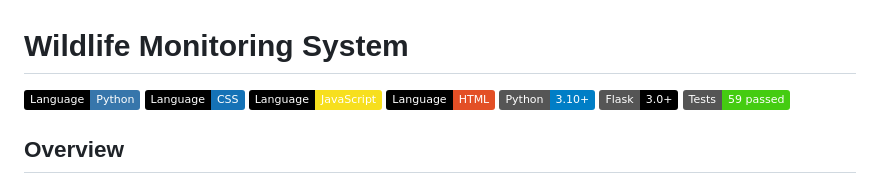
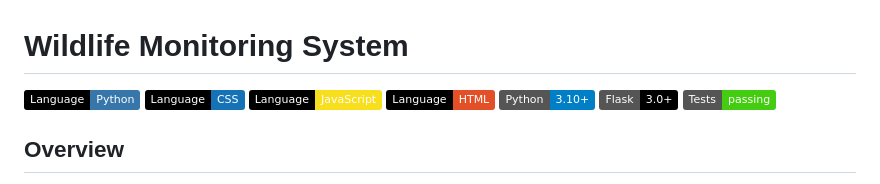
Before and after one commit to meetmungala/Wildlife-Monitoring-System, a Markdown page: README.md, the part around the change. GitHub-like rendering; badges without logos.

Commit message:
docs: remove hardcoded test count from README badge
Agent-Logs-Url: https://github.com/meetmungala/Wildlife-Monitoring-System/sessions/ae335400-858a-4013-a425-e4dc18d6982a

Co-authored-by: meetmungala <120900694+meetmungala@users.noreply.github.com>

```diff
--- a/README.md
+++ b/README.md
@@ -6,7 +6,7 @@
 ![Languages](https://img.shields.io/badge/Language-HTML-E34F26.svg?logo=html5&logoColor=white&labelColor=black)
 ![Python](https://img.shields.io/badge/Python-3.10%2B-blue?logo=python&logoColor=white)
 ![Flask](https://img.shields.io/badge/Flask-3.0%2B-black?logo=flask)
-![Tests](https://img.shields.io/badge/Tests-59%20passed-brightgreen)
+![Tests](https://img.shields.io/badge/Tests-passing-brightgreen)
 
 ## Overview
 The Wildlife Monitoring System is an innovative project designed to track and monitor wildlife using computer vision and machine learning. It detects endangered species in real time via YOLOv8, predicts animal behavior from movement trajectories, and provides an interactive web dashboard with live alerts, analytics, and heatmap visualization.
```
